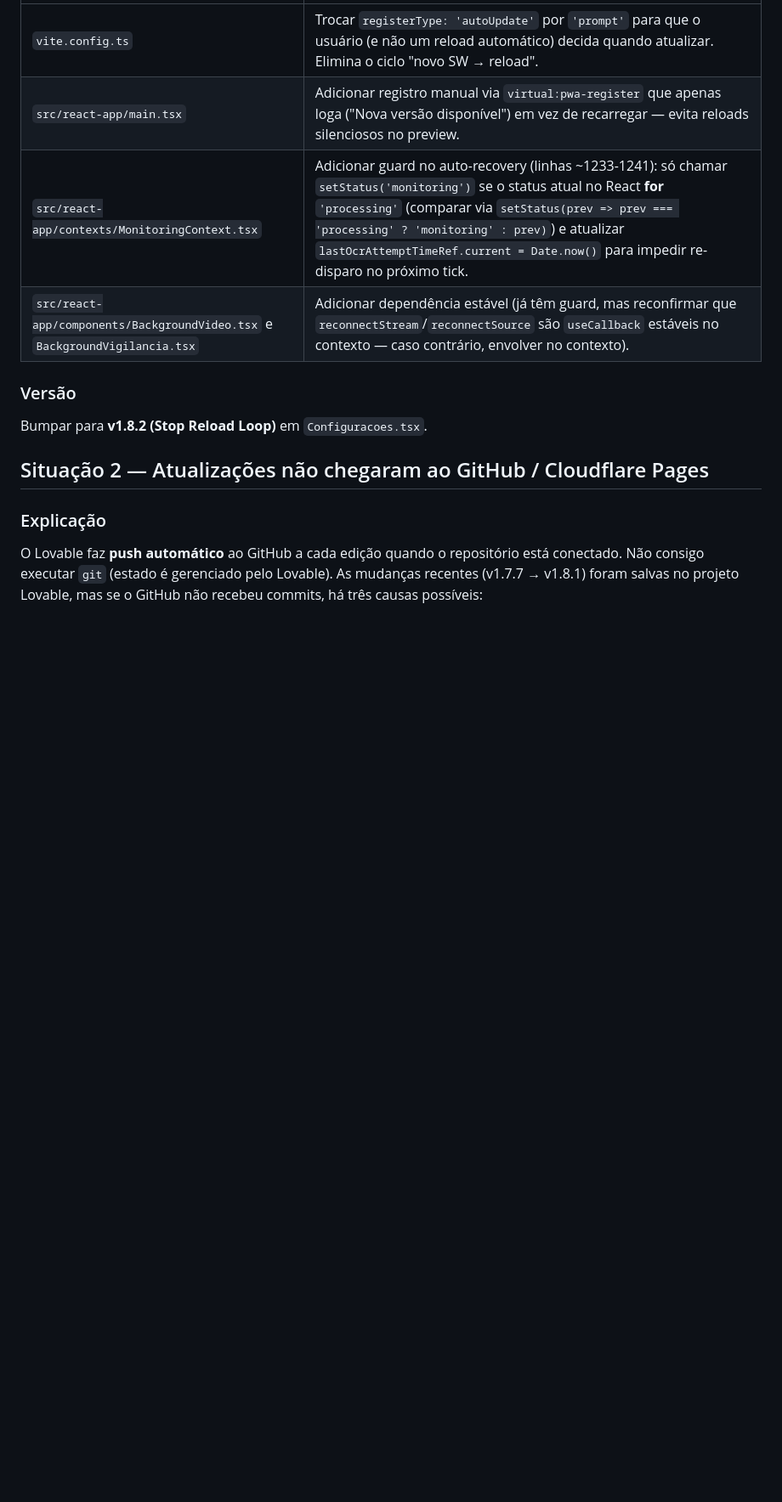
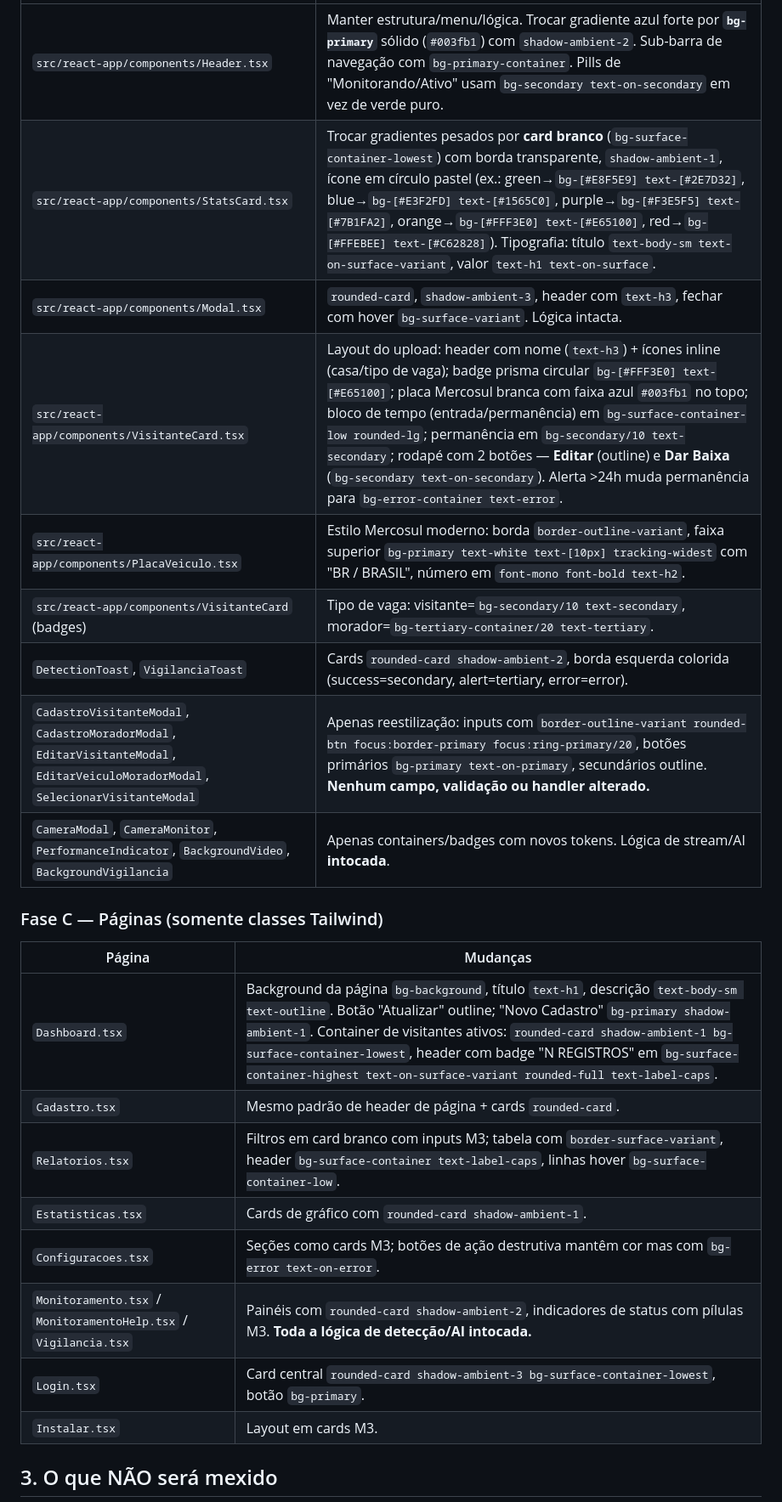
Before and after one commit to CrissSales1/huggle-code-forge-f9294ad0, a Markdown page: .lovable/plan.md, the part around one of its changes. Shown at 85% size. Rendered like a GitHub page; blank space fills up the shorter version.

```diff
--- a/.lovable/plan.md
+++ b/.lovable/plan.md
@@ -17,14 +39,26 @@ O dev-server (Vite) está rodando normalmente em `:8080` — o único erro nos l
 |---|---|
-| `vite.config.ts` | Trocar `registerType: 'autoUpdate'` por `'prompt'` para que o usuário (e não um reload automático) decida quando atualizar. Elimina o ciclo "novo SW → reload". |
-| `src/react-app/main.tsx` | Adicionar registro manual via `virtual:pwa-register` que apenas loga ("Nova versão disponível") em vez de recarregar — evita reloads silenciosos no preview. |
-| `src/react-app/contexts/MonitoringContext.tsx` | Adicionar guard no auto-recovery (linhas ~1233-1241): só chamar `setStatus('monitoring')` se o status atual no React **for** `'processing'` (comparar via `setStatus(prev => prev === 'processing' ? 'monitoring' : prev)`) e atualizar `lastOcrAttemptTimeRef.current = Date.now()` para impedir re-disparo no próximo tick. |
-| `src/react-app/components/BackgroundVideo.tsx` e `BackgroundVigilancia.tsx` | Adicionar dependência estável (já têm guard, mas reconfirmar que `reconnectStream`/`reconnectSource` são `useCallback` estáveis no contexto — caso contrário, envolver no contexto). |
+| `src/react-app/components/Header.tsx` | Manter estrutura/menu/lógica. Trocar gradiente azul forte por **`bg-primary`** sólido (`#003fb1`) com `shadow-ambient-2`. Sub-barra de navegação com `bg-primary-container`. Pills de "Monitorando/Ativo" usam `bg-secondary text-on-secondary` em vez de verde puro. |
+| `src/react-app/components/StatsCard.tsx` | Trocar gradientes pesados por **card branco** (`bg-surface-container-lowest`) com borda transparente, `shadow-ambient-1`, ícone em círculo pastel (ex.: green→`bg-[#E8F5E9] text-[#2E7D32]`, blue→`bg-[#E3F2FD] text-[#1565C0]`, purple→`bg-[#F3E5F5] text-[#7B1FA2]`, orange→`bg-[#FFF3E0] text-[#E65100]`, red→`bg-[#FFEBEE] text-[#C62828]`). Tipografia: título `text-body-sm text-on-surface-variant`, valor `text-h1 text-on-surface`. |
+| `src/react-app/components/Modal.tsx` | `rounded-card`, `shadow-ambient-3`, header com `text-h3`, fechar com hover `bg-surface-variant`. Lógica intacta. |
+| `src/react-app/components/VisitanteCard.tsx` | Layout do upload: header com nome (`text-h3`) + ícones inline (casa/tipo de vaga); badge prisma circular `bg-[#FFF3E0] text-[#E65100]`; placa Mercosul branca com faixa azul `#003fb1` no topo; bloco de tempo (entrada/permanência) em `bg-surface-container-low rounded-lg`; permanência em `bg-secondary/10 text-secondary`; rodapé com 2 botões — **Editar** (outline) e **Dar Baixa** (`bg-secondary text-on-secondary`). Alerta >24h muda permanência para `bg-error-container text-error`. |
+| `src/react-app/components/PlacaVeiculo.tsx` | Estilo Mercosul moderno: borda `border-outline-variant`, faixa superior `bg-primary text-white text-[10px] tracking-widest` com "BR / BRASIL", número em `font-mono font-bold text-h2`. |
+| `src/react-app/components/VisitanteCard` (badges) | Tipo de vaga: visitante=`bg-secondary/10 text-secondary`, morador=`bg-tertiary-container/20 text-tertiary`. |
+| `DetectionToast`, `VigilanciaToast` | Cards `rounded-card shadow-ambient-2`, borda esquerda colorida (success=secondary, alert=tertiary, error=error). |
+| `CadastroVisitanteModal`, `CadastroMoradorModal`, `EditarVisitanteModal`, `EditarVeiculoMoradorModal`, `SelecionarVisitanteModal` | Apenas reestilização: inputs com `border-outline-variant rounded-btn focus:border-primary focus:ring-primary/20`, botões primários `bg-primary text-on-primary`, secundários outline. **Nenhum campo, validação ou handler alterado.** |
+| `CameraModal`, `CameraMonitor`, `PerformanceIndicator`, `BackgroundVideo`, `BackgroundVigilancia` | Apenas containers/badges com novos tokens. Lógica de stream/AI **intocada**. |
 
-### Versão
-Bumpar para **v1.8.2 (Stop Reload Loop)** em `Configuracoes.tsx`.
+### Fase C — Páginas (somente classes Tailwind)
 
-## Situação 2 — Atualizações não chegaram ao GitHub / Cloudflare Pages
+| Página | Mudanças |
+|---|---|
+| `Dashboard.tsx` | Background da página `bg-background`, título `text-h1`, descrição `text-body-sm text-outline`. Botão "Atualizar" outline; "Novo Cadastro" `bg-primary shadow-ambient-1`. Container de visitantes ativos: `rounded-card shadow-ambient-1 bg-surface-container-lowest`, header com badge "N REGISTROS" em `bg-surface-container-highest text-on-surface-variant rounded-full text-label-caps`. |
+| `Cadastro.tsx` | Mesmo padrão de header de página + cards `rounded-card`. |
+| `Relatorios.tsx` | Filtros em card branco com inputs M3; tabela com `border-surface-variant`, header `bg-surface-container text-label-caps`, linhas hover `bg-surface-container-low`. |
+| `Estatisticas.tsx` | Cards de gráfico com `rounded-card shadow-ambient-1`. |
+| `Configuracoes.tsx` | Seções como cards M3; botões de ação destrutiva mantêm cor mas com `bg-error text-on-error`. |
+| `Monitoramento.tsx` / `MonitoramentoHelp.tsx` / `Vigilancia.tsx` | Painéis com `rounded-card shadow-ambient-2`, indicadores de status com pílulas M3. **Toda a lógica de detecção/AI intocada.** |
+| `Login.tsx` | Card central `rounded-card shadow-ambient-3 bg-surface-container-lowest`, botão `bg-primary`. |
+| `Instalar.tsx` | Layout em cards M3. |
 
-### Explicação
-O Lovable faz **push automático** ao GitHub a cada edição quando o repositório está conectado. Não consigo executar `git` (estado é gerenciado pelo Lovable). As mudanças recentes (v1.7.7 → v1.8.1) foram salvas no projeto Lovable, mas se o GitHub não recebeu commits, há três causas possíveis:
+## 3. O que NÃO será mexido
 
```
Also changed, not shown: other parts of .lovable/plan.md (+54 -26 lines).
